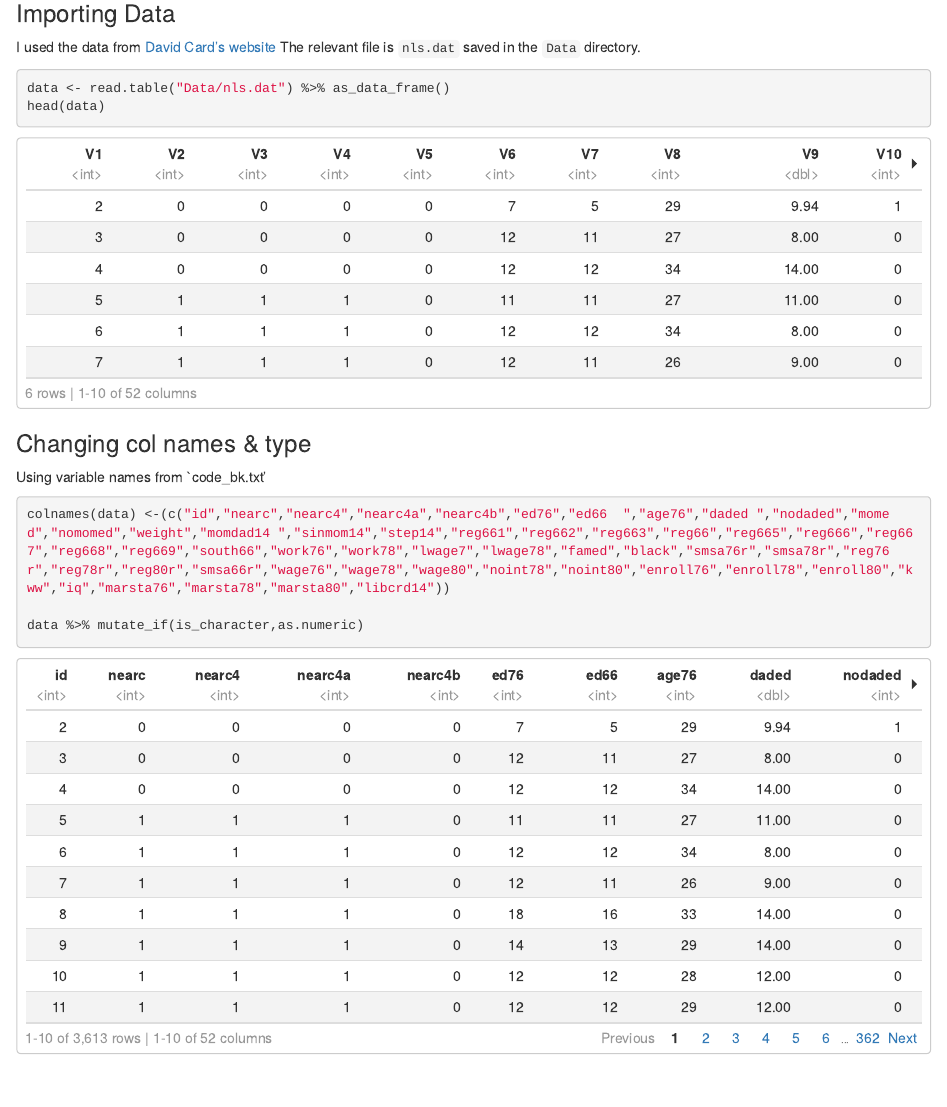
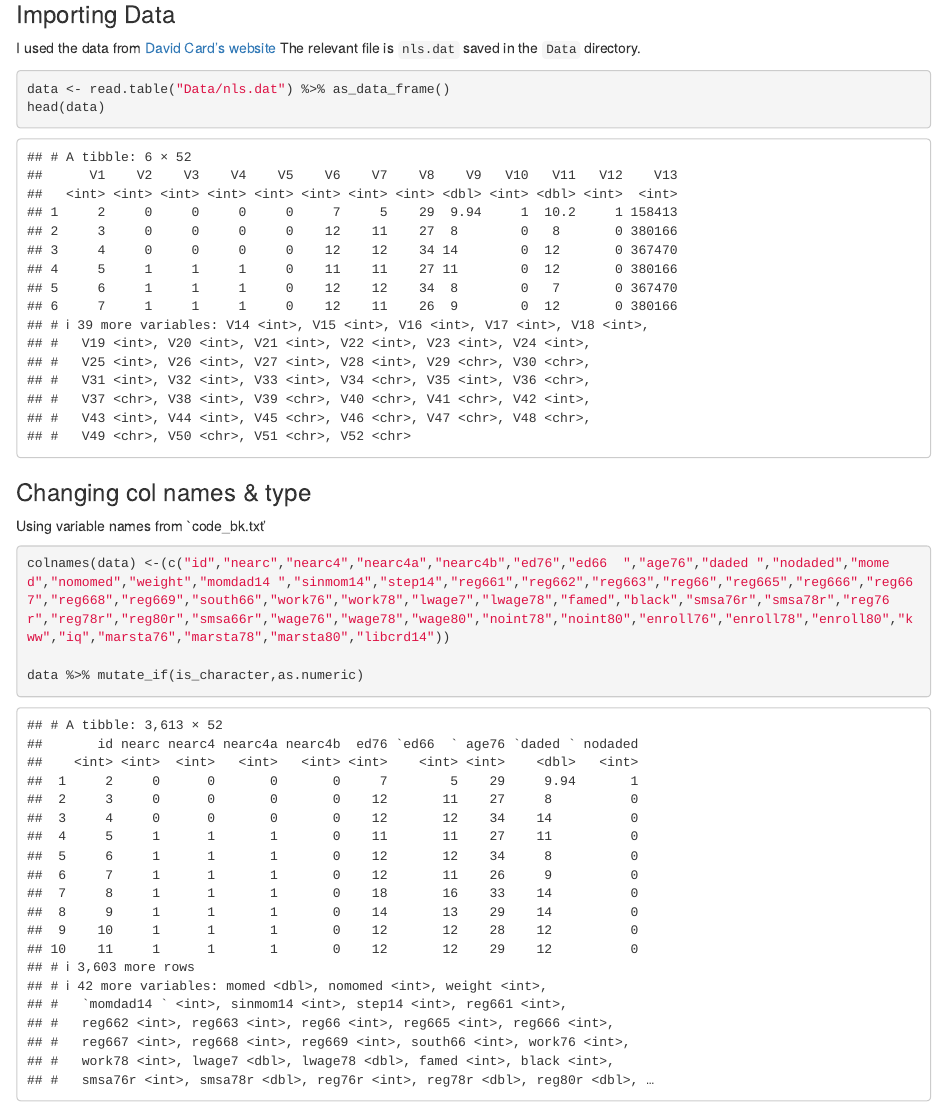
Before and after one commit to zamirD123/eco_workshop_IV_part1, an R Markdown document (ps1_iv_card_schholing.Rmd): the page in a window 1100 px wide, from 360 px down. Rendered offline with R 4.5, knitr and Pandoc, with nearby package versions.

Commit message:
Update ps1_iv_card_schholing.Rmd

```diff
--- a/ps1_iv_card_schholing.Rmd
+++ b/ps1_iv_card_schholing.Rmd
@@ -3,7 +3,7 @@ title: "IO & Econometrics workshop - PS1"
 author: Doron Zamir
 output:
   html_document:
-    df_print: paged
+    keep_md: yes
 ---
 This is a markdown file created using RStudio.
 
```
